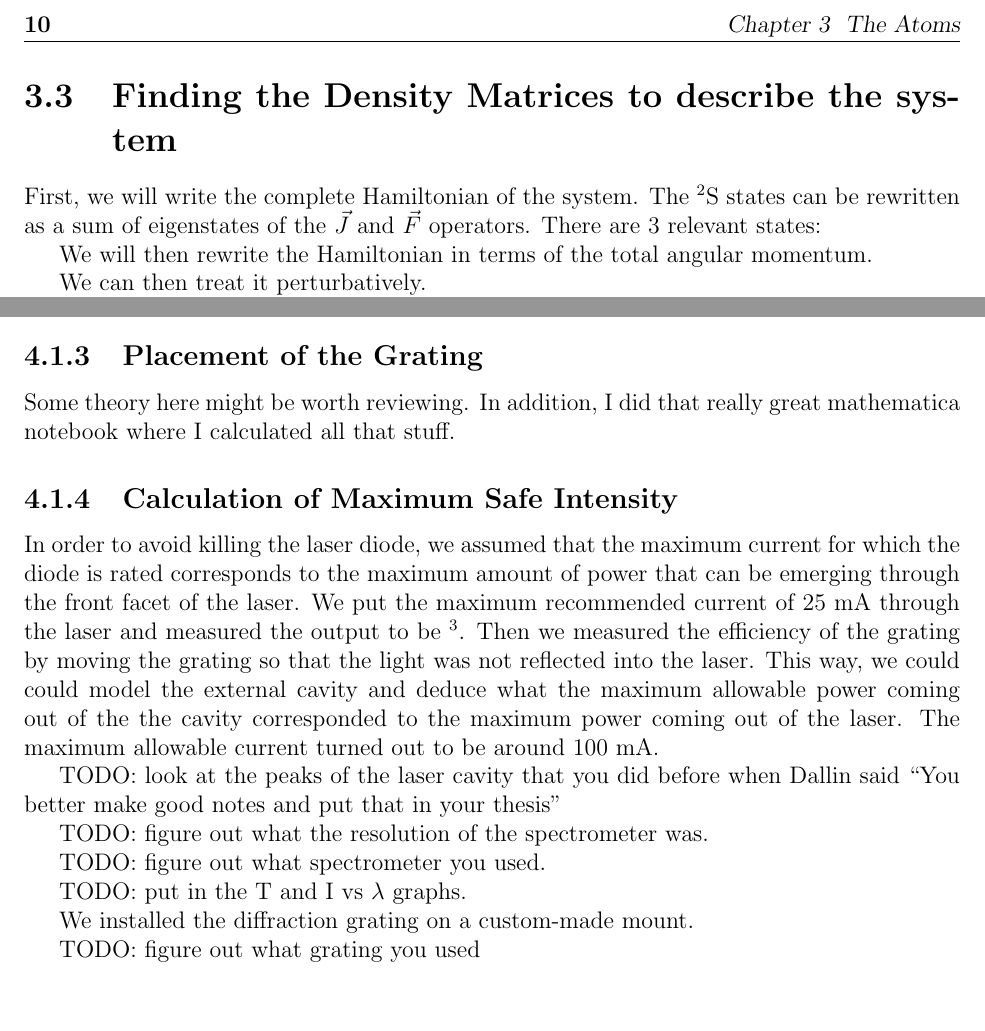
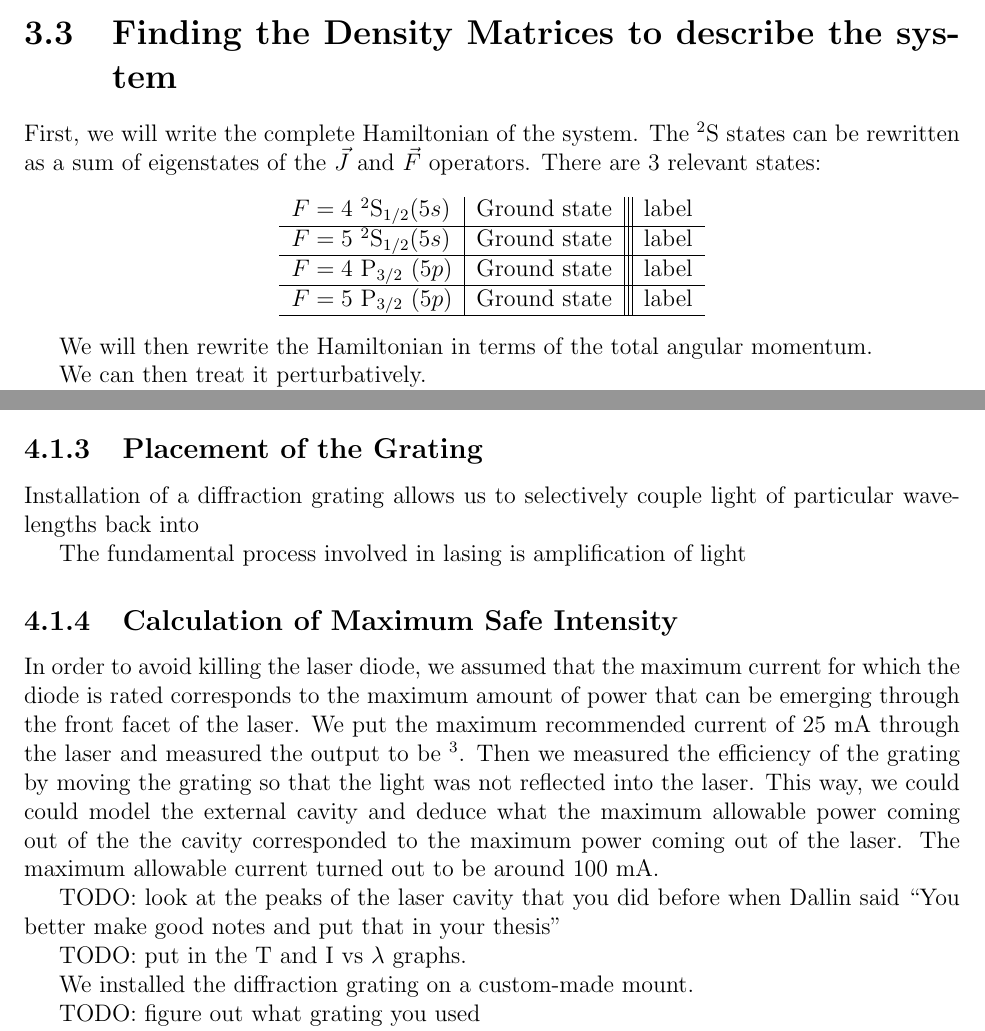
Before and after one commit to jlarchibald/masters_thesis, a LaTeX thesis (masterTHESIS/Thesis.tex, which reads masterTHESIS/generationOfSeedLight.tex, masterTHESIS/theAtoms.tex): two parts of pages 10 and 12 of 37 before the commit and two parts of pages 10 and 14 of 43 after it, joined at a grey line, cut at the place of the change, the shorter picture padded with empty space. Compiled offline with pdfLaTeX.

Commit message:
worked at AZ Biltmore

```diff
--- a/masterTHESIS/generationOfSeedLight.tex
+++ b/masterTHESIS/generationOfSeedLight.tex
@@ -18,19 +18,21 @@ We used an Ocean Optics spectrometer. The spectrometer has 2048 pixels. The diff
 Because the wavelength changes only a few nanometers over the entire range of possible temperatures and currents, we calibrated to a mercury source both before and after looking at the spectrum of the laser.
 
 
+
+
 \subsection{Placement of the Grating}
 
-Some theory here might be worth reviewing. In addition, I did that really great mathematica notebook where I calculated all that stuff.
+%Some theory here might be worth reviewing. In addition, I did that really great mathematica notebook where I calculated all that stuff.
+
+Installation of a diffraction grating allows us to selectively couple light of particular wavelengths back into
+
+The fundamental process involved in lasing is amplification of light
 
 \subsection{Calculation of Maximum Safe Intensity}
 In order to avoid killing the laser diode, we assumed that the maximum current for which the diode is rated corresponds to the maximum amount of power that can be emerging through the front facet of the laser. We put the maximum recommended current of 25 mA through the laser and measured the output to be \footnote{I need to look up where I did these calculations}. Then we measured the efficiency of the grating by moving the grating so that the light was not reflected into the laser. This way, we could could model the external cavity and deduce what the maximum allowable power coming out of the the cavity corresponded to the maximum power coming out of the laser. The maximum allowable current turned out to be around 100 mA.
 
 
 TODO: look at the peaks of the laser cavity that you did before when Dallin said ``You better make good notes and put that in your thesis''
-
-TODO: figure out what the resolution of the spectrometer was.
-
-TODO: figure out what spectrometer you used.
 
 TODO: put in the T and I vs $\lambda$ graphs.
 
--- a/masterTHESIS/theAtoms.tex
+++ b/masterTHESIS/theAtoms.tex
@@ -22,9 +21,17 @@ Thus, the agreement between the theoretical calculations of Ref.\ \cite{safronov
 
 %why does the ground state J nt play into it at all?
 %I just realized I have no idea where to find the information on the hyperfine splitting of the Sr+
+%also, IDK what to do about the the Nucleur spin numbers of the upper state.
 %I have this http://link.springer.com/article/10.1007%2FBF00568145
 First, we will write the complete Hamiltonian of the system. The $^2$S states can be rewritten as a sum of eigenstates of the $\vec{J}$ and $\vec{F}$ operators. There are 3 relevant states:
-
+\begin{center}
+\begin{tabular}{l|l|||r}
+$F=4$ $^2$S$_{1/2} (5s)$ & Ground state & label \\ \hline
+$F=5$ $^2$S$_{1/2} (5s)$ & Ground state & label \\ \hline
+$F=4$ P$_{3/2}$ ($5p$)  & Ground state & label \\ \hline
+$F=5$ P$_{3/2}$ ($5p$) & Ground state & label \\ \hline
+\end{tabular}
+\end{center}
 
 We will then rewrite the Hamiltonian in terms of the total angular momentum.
 
```
Also changed, not shown: masterTHESIS/experimentOverview.tex (+1 -1 lines), masterTHESIS/AppendixBeamWaistMSquared.pdf (added), masterTHESIS/_region_.pdf (added), masterTHESIS/all_splittingData.pdf (added), masterTHESIS/figure.pdf (added), masterTHESIS/myplot.pdf (added), masterTHESIS/numericalMethod.pdf (added), masterTHESIS/sampleOffsetData.pdf (added), masterTHESIS/test2.pdf (added), masterTHESIS/testFigure.pdf (added), masterTHESIS/thisone.pdf (added), masterTHESIS/waists1.pdf (added), masterTHESIS/waists2.pdf (added), masterTHESIS/theAtoms.tex (1 more changed lines), 2 other files.
